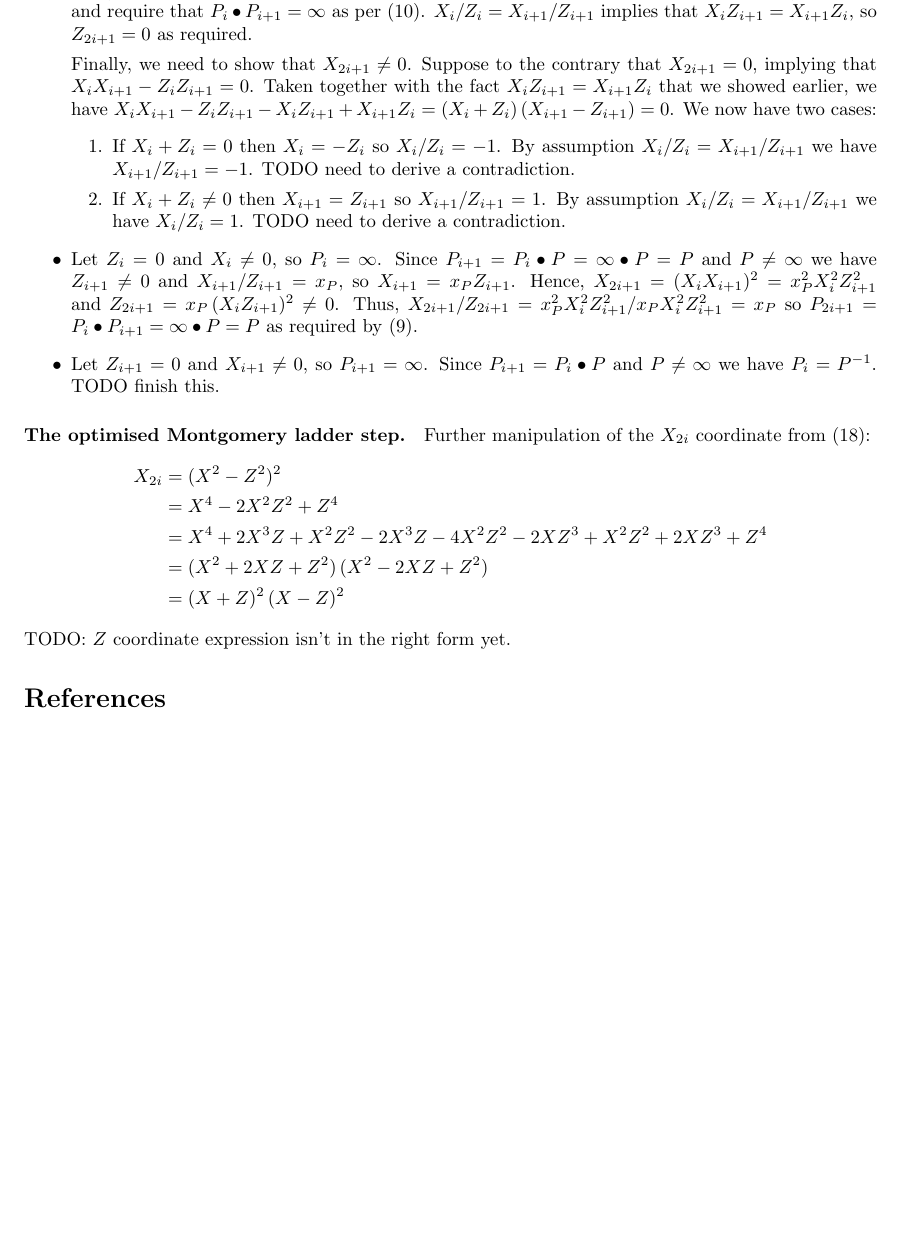
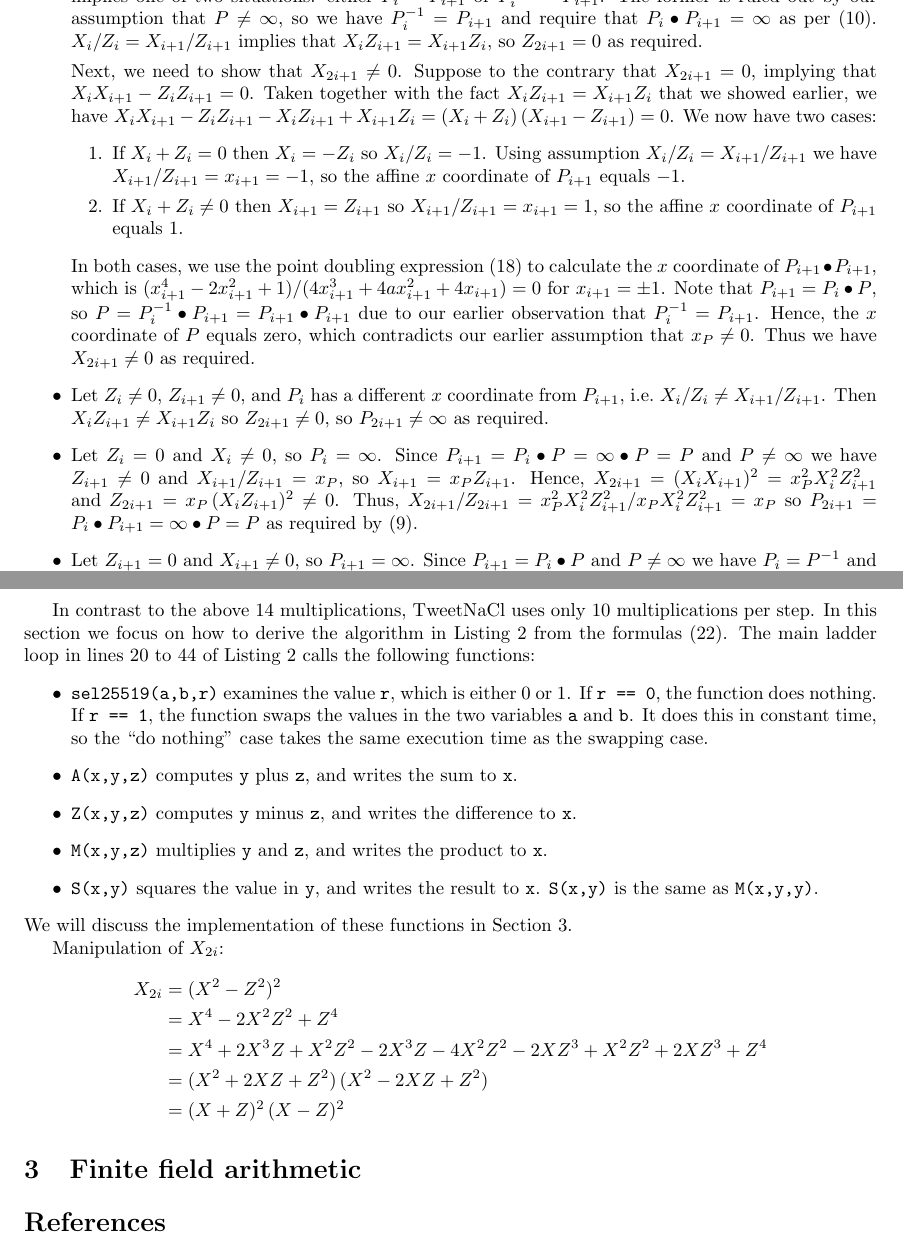
Before and after one commit to ept/curve25519, a LaTeX paper (curve25519.tex): part of page 11 of 13 before the commit and two parts of pages 11 and 13 of 14 after it, the two joined at a grey line, cut at the place of the change, the shorter picture padded with empty space. Compiled offline with pdfLaTeX.

Commit message:
Finish point-at-infinity proofs, discuss ladder step

```diff
--- a/curve25519.tex
+++ b/curve25519.tex
@@ -584,30 +584,34 @@ The following assumes that $x_P \ne 0$.
             \item Assume that $X_i^3 + aX_i^2 Z_i + X_i Z_i^2 \ne 0$, which implies $X_i \ne 0$.
                 Since $Z_i \ne 0$ we have $Z_{2i} \ne 0$, so we have $(X_{2i}, Z_{2i}) \ne (0, 0)$ as required.
         \end{enumerate}
-    \item Let $Z_i \ne 0$, $Z_{i+1} \ne 0$, and $X_i/Z_i = X_{i+1}/Z_{i+1}$.
+    \item Let $Z_i \ne 0$, $Z_{i+1} \ne 0$, and $P_i$ has the same $x$ coordinate as $P_{i+1}$, i.e.\ $X_i/Z_i = X_{i+1}/Z_{i+1}$.
         This implies one of two situations: either $P_i = P_{i+1}$ or $P_i^{-1} = P_{i+1}$.
         The former is ruled out by our assumption that $P \ne \infty$, so we have $P_i^{-1} = P_{i+1}$ and require that $P_i \bullet P_{i+1} = \infty$ as per~\eqref{eq:law-inverse}.
         $X_i/Z_i = X_{i+1}/Z_{i+1}$ implies that $X_i Z_{i+1} = X_{i+1} Z_{i}$, so $Z_{2i+1} = 0$ as required.
 
-        Finally, we need to show that $X_{2i+1} \ne 0$.
+        Next, we need to show that $X_{2i+1} \ne 0$.
         Suppose to the contrary that $X_{2i+1} = 0$, implying that $X_i X_{i+1} - Z_i Z_{i+1} = 0$.
         Taken together with the fact $X_i Z_{i+1} = X_{i+1} Z_{i}$ that we showed earlier, we have $X_i X_{i+1} - Z_i Z_{i+1} - X_i Z_{i+1} + X_{i+1} Z_{i} = (X_i + Z_i)\,(X_{i+1} - Z_{i+1}) = 0$.
         We now have two cases:
         \begin{enumerate}
             \item If $X_i + Z_i = 0$ then $X_i = -Z_i$ so $X_i/Z_i = -1$.
-                By assumption $X_i/Z_i = X_{i+1}/Z_{i+1}$ we have $X_{i+1}/Z_{i+1} = -1$.
-                TODO need to derive a contradiction.
-            \item If $X_i + Z_i \ne 0$ then $X_{i+1} = Z_{i+1}$ so $X_{i+1}/Z_{i+1} = 1$.
-                By assumption $X_i/Z_i = X_{i+1}/Z_{i+1}$ we have $X_i/Z_i = 1$.
-                TODO need to derive a contradiction.
+                Using assumption $X_i/Z_i = X_{i+1}/Z_{i+1}$ we have $X_{i+1}/Z_{i+1} = x_{i+1} = -1$, so the affine $x$ coordinate of $P_{i+1}$ equals $-1$.
+            \item If $X_i + Z_i \ne 0$ then $X_{i+1} = Z_{i+1}$ so $X_{i+1}/Z_{i+1} = x_{i+1} = 1$, so the affine $x$ coordinate of $P_{i+1}$ equals $1$.
         \end{enumerate}
+        In both cases, we use the point doubling expression~\eqref{eq:alt-doubling} to calculate the $x$ coordinate of $P_{i+1} \bullet P_{i+1}$, which is $(x_{i+1}^4 -2x_{i+1}^2 + 1)/(4x_{i+1}^3 + 4ax_{i+1}^2 + 4x_{i+1}) = 0$ for $x_{i+1} = \pm 1$.
+        Note that $P_{i+1} = P_i \bullet P$, so $P = P_i^{-1} \bullet P_{i+1} = P_{i+1} \bullet P_{i+1}$ due to our earlier observation that $P_i^{-1} = P_{i+1}$.
+        Hence, the $x$ coordinate of $P$ equals zero, which contradicts our earlier assumption that $x_P \ne 0$.
+        Thus we have $X_{2i+1} \ne 0$ as required.
+    \item Let $Z_i \ne 0$, $Z_{i+1} \ne 0$, and $P_i$ has a different $x$ coordinate from $P_{i+1}$, i.e.\ $X_i/Z_i \ne X_{i+1}/Z_{i+1}$.
+        Then $X_i Z_{i+1} \ne X_{i+1} Z_i$ so $Z_{2i+1} \ne 0$, so $P_{2i+1} \ne \infty$ as required.
     \item Let $Z_i=0$ and $X_i \ne 0$, so $P_i = \infty$.
         Since $P_{i+1} = P_i \bullet P = \infty \bullet P = P$ and $P \ne \infty$ we have $Z_{i+1} \ne 0$ and $X_{i+1}/Z_{i+1} = x_P$, so $X_{i+1} = x_P Z_{i+1}$.
         Hence, $X_{2i+1} = (X_i X_{i+1})^2 = x_P^2 X_i^2 Z_{i+1}^2$ and $Z_{2i+1} = x_P\,(X_i Z_{i+1})^2 \ne 0$.
         Thus, $X_{2i+1}/Z_{2i+1} = x_P^2 X_i^2 Z_{i+1}^2 / x_P X_i^2 Z_{i+1}^2 = x_P$ so $P_{2i+1} = P_i \bullet P_{i+1} = \infty \bullet P = P$ as required by~\eqref{eq:law-identity}.
     \item Let $Z_{i+1} = 0$ and $X_{i+1} \ne 0$, so $P_{i+1} = \infty$.
-        Since $P_{i+1} = P_i \bullet P$ and $P \ne \infty$ we have $P_i = P^{-1}$.
-        TODO finish this.
+        Since $P_{i+1} = P_i \bullet P$ and $P \ne \infty$ we have $P_i = P^{-1}$ and $Z_i \ne 0$.
+        The $x$ coordinate of $P^{-1}$ is the same as the $x$ coordinate of $P$, namely $x_P$, so $X_i/Z_i = x_P$, so $X_i = x_P Z_i$.
+        Hence, similarly to the last case, we have $X_{2i+1} = (X_i X_{i+1})^2 = x_P^2 X_{i+1}^2 Z_i^2$ and $Z_{2i+1} = x_P\,(-X_{i+1} Z_i)^2 \ne 0$.
+        Thus, $X_{2i+1}/Z_{2i+1} = x_P^2 X_{i+1}^2 Z_i^2 / x_P X_{i+1}^2 Z_i^2 = x_P$, which is consistent with $P_{2i+1} = P_i \bullet P_{i+1} = P^{-1} \bullet \infty = P^{-1}$ as required by~\eqref{eq:law-identity}.
 \end{itemize}
 
-\paragraph{The optimised Montgomery ladder step.}
@@ -614,2 +621 @@ The following assumes that $x_P \ne 0$.
 
-Further manipulation of the $X_{2i}$ coordinate from~\eqref{eq:projective-double}:
@@ -616,6 +632 @@ Further manipulation of the $X_{2i}$ coordinate from~\eqref{eq:projective-double
 \begin{align*}
-X_{2i} &= (X^2 - Z^2)^2 \\
-&= X^4 - 2X^2 Z^2 + Z^4 \\
-&= X^4 + 2X^3 Z + X^2 Z^2 - 2X^3 Z - 4 X^2 Z^2 - 2X Z^3 + X^2 Z^2 + 2X Z^3 + Z^4 \\
-&= (X^2 + 2XZ + Z^2)\,(X^2 - 2XZ + Z^2) \\
-&= (X + Z)^2\,(X - Z)^2
@@ -622,5 +647,6 @@ X_{2i} &= (X^2 - Z^2)^2 \\
 \end{align*}
-TODO: $Z$ coordinate expression isn't in the right form yet.
+Some authors count multiplication by a constant ($4$ or $a$, in the case of $v_4$ and $v_5$) and squaring separately from multiplication.
+However, TweetNaCl uses the same multiplication function in all cases, so for simplicity we count all types of multiplication equally.
 
 \begin{listing}
 \begin{minted}[linenos]{c}
@@ -683,6 +709,32 @@ int crypto_scalarmult(u8 *q,const u8 *n,const u8 *p)
 \caption{The Montgomery ladder for scalar multiplication in TweetNaCl}\label{code:scalarmult}
 \end{listing}
 
+In contrast to the above 14 multiplications, TweetNaCl uses only 10 multiplications per step.
+In this section we focus on how to derive the algorithm in \autoref{code:scalarmult} from the formulas~\eqref{eq:ladder-step}.
+The main ladder loop in lines~20 to~44 of \autoref{code:scalarmult} calls the following functions:
+\begin{itemize}
+    \item \verb|sel25519(a,b,r)| examines the value \verb|r|, which is either 0 or 1.
+        If \verb|r == 0|, the function does nothing.
+        If \verb|r == 1|, the function swaps the values in the two variables \verb|a| and \verb|b|.
+        It does this in constant time, so the ``do nothing'' case takes the same execution time as the swapping case.
+    \item \verb|A(x,y,z)| computes \verb|y| plus \verb|z|, and writes the sum to \verb|x|.
+    \item \verb|Z(x,y,z)| computes \verb|y| minus \verb|z|, and writes the difference to \verb|x|.
+    \item \verb|M(x,y,z)| multiplies \verb|y| and \verb|z|, and writes the product to \verb|x|.
+    \item \verb|S(x,y)| squares the value in \verb|y|, and writes the result to \verb|x|.
+        \verb|S(x,y)| is the same as \verb|M(x,y,y)|.
+\end{itemize}
+We will discuss the implementation of these functions in \autoref{sec:field-arithmetic}.
+
+Manipulation of $X_{2i}$:
+\begin{align*}
+X_{2i} &= (X^2 - Z^2)^2 \\
+&= X^4 - 2X^2 Z^2 + Z^4 \\
+&= X^4 + 2X^3 Z + X^2 Z^2 - 2X^3 Z - 4 X^2 Z^2 - 2X Z^3 + X^2 Z^2 + 2X Z^3 + Z^4 \\
+&= (X^2 + 2XZ + Z^2)\,(X^2 - 2XZ + Z^2) \\
+&= (X + Z)^2\,(X - Z)^2
+\end{align*}
+
+\section{Finite field arithmetic}\label{sec:field-arithmetic}
 
 \bibliographystyle{plainurl}
 \bibliography{references}
```
Also changed, not shown: curve25519.tex (49 more changed lines).
